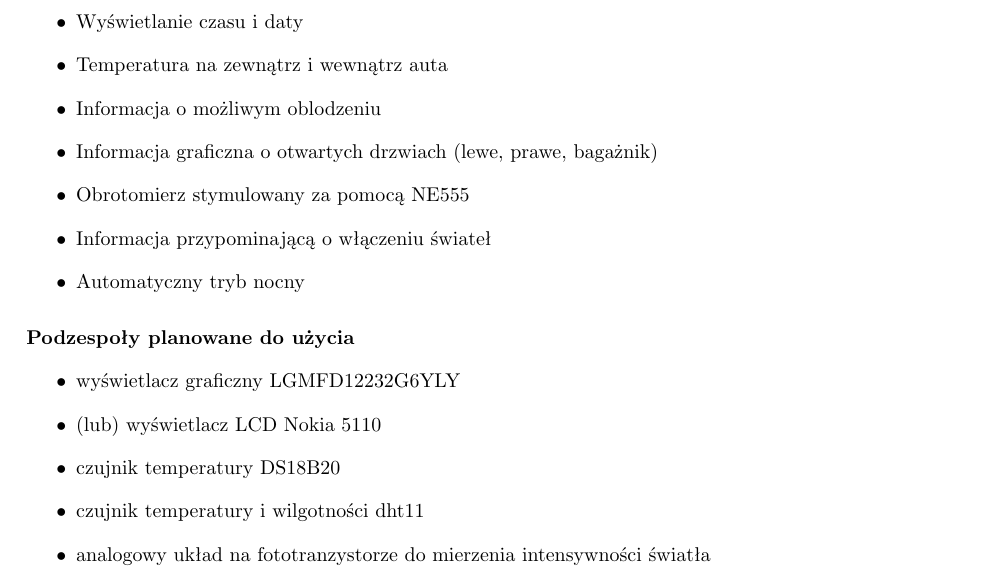
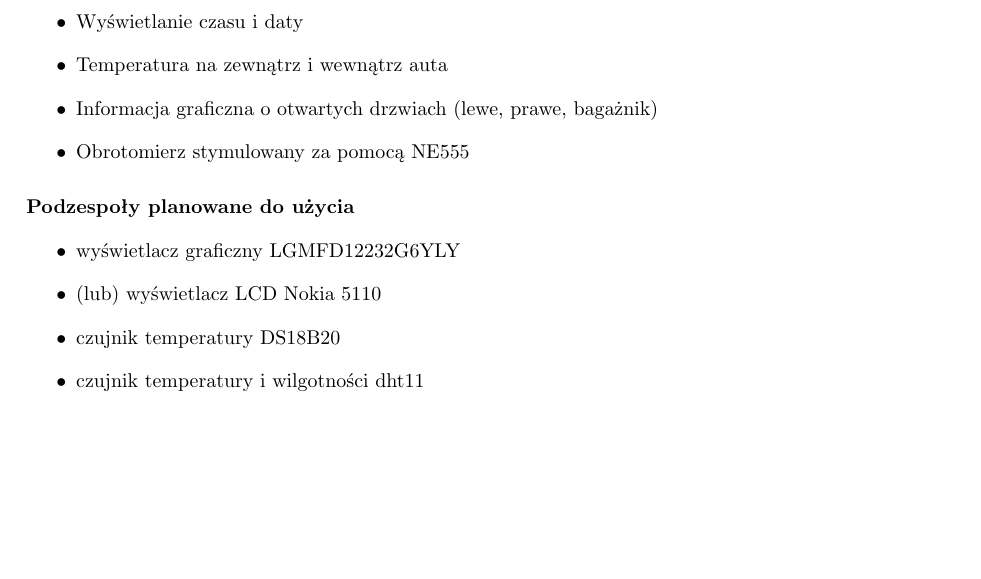
Before and after one commit to DamianAntczak/PTM-, a LaTeX thesis (Dokumentacja/Dokumentacja.tex): part of page 4 of 5, cut so that both start at the same text, the shorter picture padded with empty space. Compiled offline with pdfLaTeX; the source files are stored in an older character set and shown here as Unicode.

Commit message:
Aktualizacja dokumentacji (2)

```diff
--- a/Dokumentacja/Dokumentacja.tex
+++ b/Dokumentacja/Dokumentacja.tex
@@ -174,11 +174,8 @@
 	\begin{itemize}
 	\item Wyświetlanie czasu i daty
 	\item Temperatura na zewnątrz i wewnątrz auta
-	\item Informacja o możliwym oblodzeniu
 	\item Informacja graficzna o otwartych drzwiach (lewe, prawe, bagażnik)
 	\item Obrotomierz stymulowany za pomocą NE555
-	\item Informacja przypominającą o włączeniu świateł
-	\item Automatyczny tryb nocny
 	\end{itemize}
 
 	\paragraph{Podzespoły planowane do użycia}
@@ -187,7 +184,6 @@
 	\item (lub) wyświetlacz LCD Nokia 5110
 	\item czujnik temperatury DS18B20
 	\item czujnik temperatury i wilgotności dht11
-	\item analogowy układ na fototranzystorze do mierzenia intensywności światła
 	\end{itemize}
 
 
```
Also changed, not shown: Dokumentacja/Dokumentacja.pdf, 2 other files.
